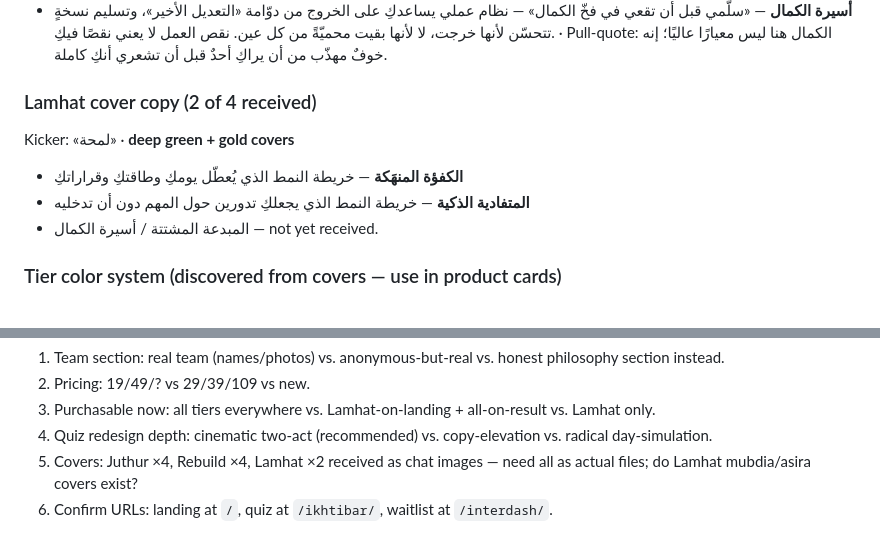
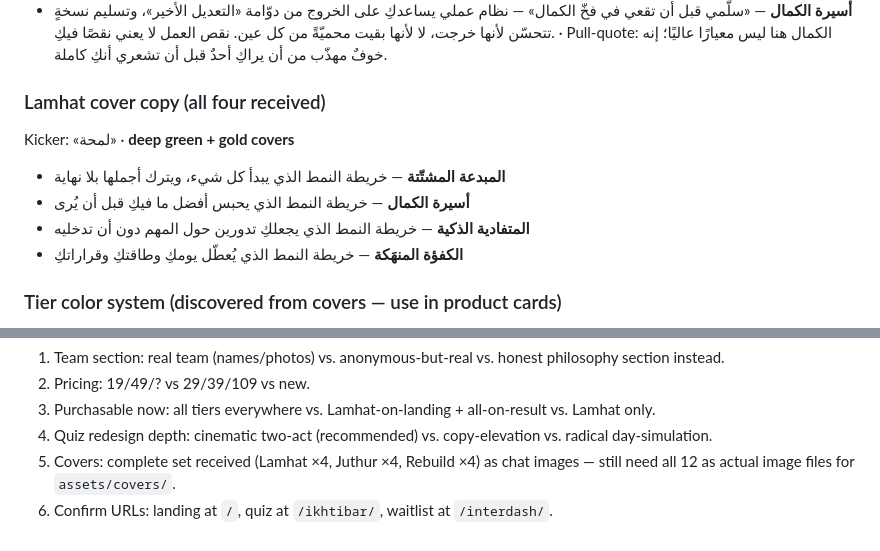
Before and after one commit to inquiryknex-cmyk/Nizamuk.Business, a Markdown page: docs/BRIEF.md, 2 parts joined by grey strips. Drawn GitHub-style.

Commit message:
Complete Lamhat cover copy - full 12-cover set now documented
Co-Authored-By: Claude Fable 5 <noreply@anthropic.com>
Claude-Session: https://claude.ai/code/session_01Qjy3M5KFnqmYMN1RYbeN68

```diff
--- a/docs/BRIEF.md
+++ b/docs/BRIEF.md
@@ -107,12 +107,13 @@ Series footer: «نظامك · نظام إعادة البناء»
   بقيت محميّةً من كل عين. نقص العمل لا يعني نقصًا فيكِ. · Pull-quote: الكمال هنا
   ليس معيارًا عاليًا؛ إنه خوفٌ مهذّب من أن يراكِ أحدٌ قبل أن تشعري أنكِ كاملة.
 
-### Lamhat cover copy (2 of 4 received)
+### Lamhat cover copy (all four received)
 Kicker: «لمحة» · **deep green + gold covers**
 
+- **المبدعة المشتّتة** — خريطة النمط الذي يبدأ كل شيء، ويترك أجملها بلا نهاية
+- **أسيرة الكمال** — خريطة النمط الذي يحبس أفضل ما فيكِ قبل أن يُرى
+- **المتفادية الذكية** — خريطة النمط الذي يجعلكِ تدورين حول المهم دون أن تدخليه
 - **الكفؤة المنهَكة** — خريطة النمط الذي يُعطّل يومكِ وطاقتكِ وقراراتكِ
-- **المتفادية الذكية** — خريطة النمط الذي يجعلكِ تدورين حول المهم دون أن تدخليه
-- المبدعة المشتتة / أسيرة الكمال — not yet received.
 
 ### Tier color system (discovered from covers — use in product cards)
 - **لمحات = deep emerald green** + gold
@@ -185,6 +186,6 @@ Pending (asked, awaiting owner):
    vs. Lamhat only.
 4. Quiz redesign depth: cinematic two-act (recommended) vs. copy-elevation
    vs. radical day-simulation.
-5. Covers: Juthur ×4, Rebuild ×4, Lamhat ×2 received as chat images — need all
-   as actual files; do Lamhat mubdia/asira covers exist?
+5. Covers: complete set received (Lamhat ×4, Juthur ×4, Rebuild ×4) as chat
+   images — still need all 12 as actual image files for `assets/covers/`.
 6. Confirm URLs: landing at `/`, quiz at `/ikhtibar/`, waitlist at `/interdash/`.
```
